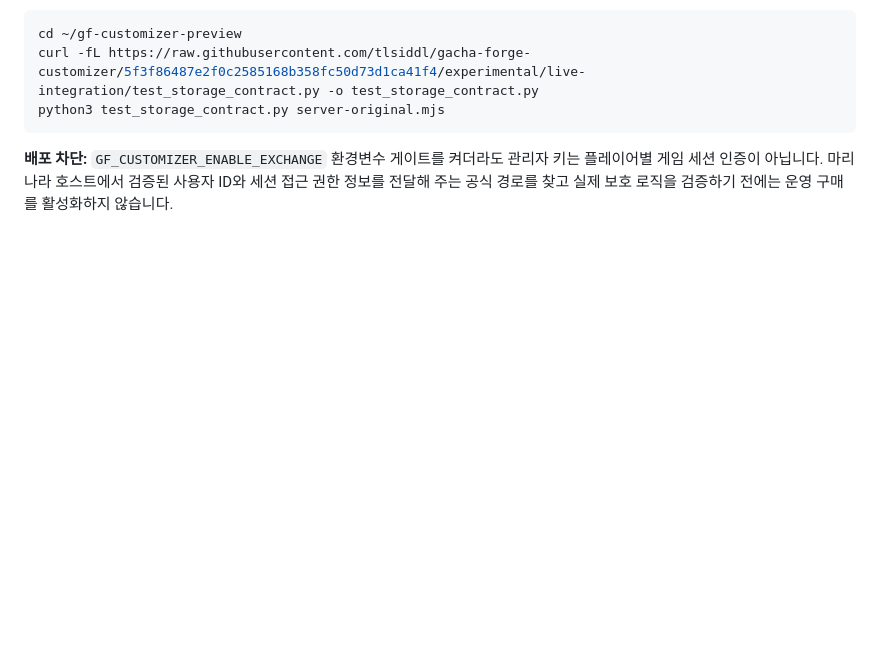
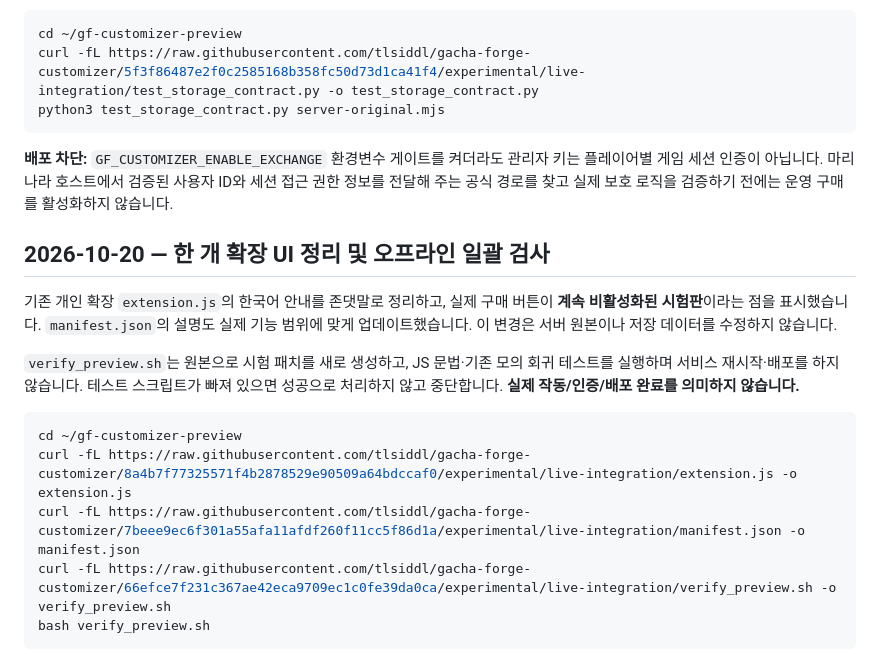
Before and after one commit to tlsiddl/gacha-forge-customizer, a Markdown page: experimental/live-integration/README.md, the part around the change. Rendered like a GitHub page; blank space fills up the shorter version.

Commit message:
docs: unified UI refresh and strict offline preflight instructions

````diff
--- a/experimental/live-integration/README.md
+++ b/experimental/live-integration/README.md
@@ -271,3 +271,18 @@ python3 test_storage_contract.py server-original.mjs
 ```
 
 **배포 차단:** `GF_CUSTOMIZER_ENABLE_EXCHANGE` 환경변수 게이트를 켜더라도 관리자 키는 플레이어별 게임 세션 인증이 아닙니다. 마리나라 호스트에서 검증된 사용자 ID와 세션 접근 권한 정보를 전달해 주는 공식 경로를 찾고 실제 보호 로직을 검증하기 전에는 운영 구매를 활성화하지 않습니다.
+
+
+## 2026-10-20 — 한 개 확장 UI 정리 및 오프라인 일괄 검사
+
+기존 개인 확장 `extension.js`의 한국어 안내를 존댓말로 정리하고, 실제 구매 버튼이 **계속 비활성화된 시험판**이라는 점을 표시했습니다. `manifest.json`의 설명도 실제 기능 범위에 맞게 업데이트했습니다. 이 변경은 서버 원본이나 저장 데이터를 수정하지 않습니다.
+
+`verify_preview.sh`는 원본으로 시험 패치를 새로 생성하고, JS 문법·기존 모의 회귀 테스트를 실행하며 서비스 재시작·배포를 하지 않습니다. 테스트 스크립트가 빠져 있으면 성공으로 처리하지 않고 중단합니다. **실제 작동/인증/배포 완료를 의미하지 않습니다.**
+
+```bash
+cd ~/gf-customizer-preview
+curl -fL https://raw.githubusercontent.com/tlsiddl/gacha-forge-customizer/8a4b7f77325571f4b2878529e90509a64bdccaf0/experimental/live-integration/extension.js -o extension.js
+curl -fL https://raw.githubusercontent.com/tlsiddl/gacha-forge-customizer/7beee9ec6f301a55afa11afdf260f11cc5f86d1a/experimental/live-integration/manifest.json -o manifest.json
+curl -fL https://raw.githubusercontent.com/tlsiddl/gacha-forge-customizer/66efce7f231c367ae42eca9709ec1c0fe39da0ca/experimental/live-integration/verify_preview.sh -o verify_preview.sh
+bash verify_preview.sh
+```
````
